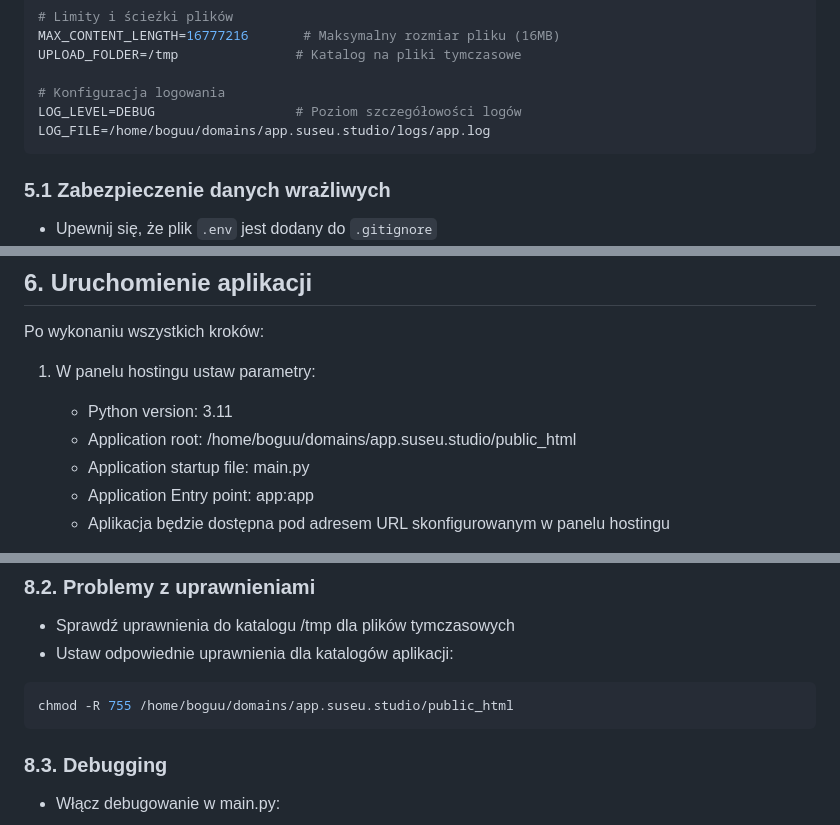
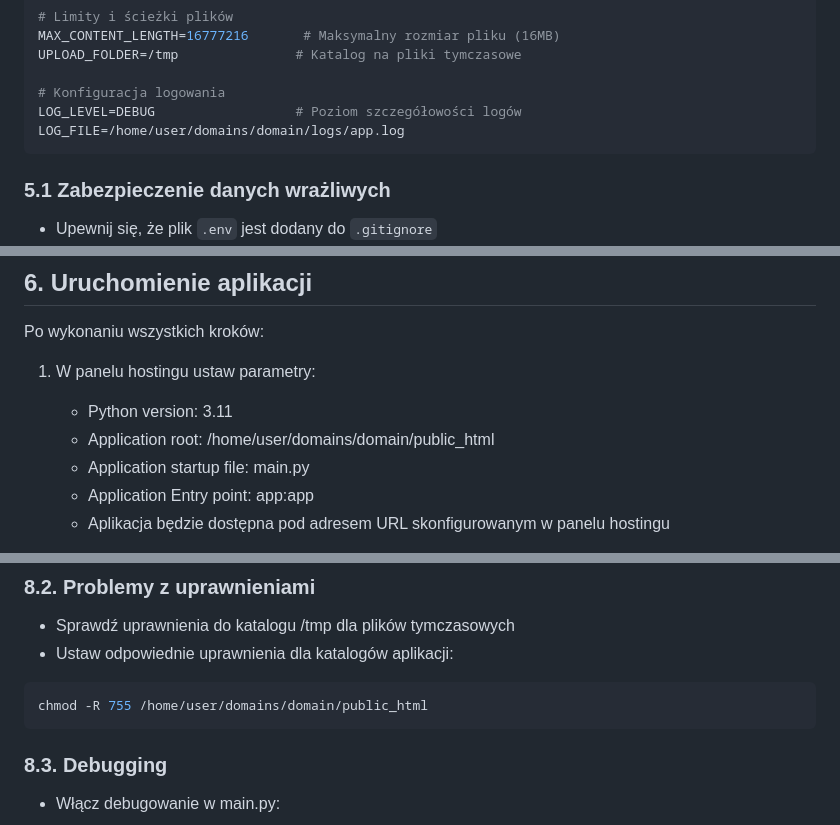
Before and after one commit to doomino-sus/email_validator_flask_app, a Markdown page: INSTALLATION.md, 3 parts joined by grey strips. Rendered like a GitHub page.

````diff
--- a/INSTALLATION.md
+++ b/INSTALLATION.md
@@ -144,7 +144,7 @@ UPLOAD_FOLDER=/tmp               # Katalog na pliki tymczasowe
 
 # Konfiguracja logowania
 LOG_LEVEL=DEBUG                  # Poziom szczegółowości logów
-LOG_FILE=/home/boguu/domains/app.suseu.studio/logs/app.log
+LOG_FILE=/home/user/domains/domain/logs/app.log
 ```
 
 ### 5.1 Zabezpieczenie danych wrażliwych
@@ -166,7 +166,7 @@ Po wykonaniu wszystkich kroków:
 
 1. W panelu hostingu ustaw parametry:
    - Python version: 3.11
-   - Application root: /home/boguu/domains/app.suseu.studio/public_html
+   - Application root: /home/user/domains/domain/public_html
    - Application startup file: main.py
    - Application Entry point: app:app
    - Aplikacja będzie dostępna pod adresem URL skonfigurowanym w panelu hostingu
@@ -194,7 +194,7 @@ Po wykonaniu wszystkich kroków:
 - Sprawdź uprawnienia do katalogu /tmp dla plików tymczasowych
 - Ustaw odpowiednie uprawnienia dla katalogów aplikacji:
 ```bash
-chmod -R 755 /home/boguu/domains/app.suseu.studio/public_html
+chmod -R 755 /home/user/domains/domain/public_html
 ```
 
 ### 8.3. Debugging
````
Also changed, not shown: other parts of INSTALLATION.md (+3 -3 lines).
